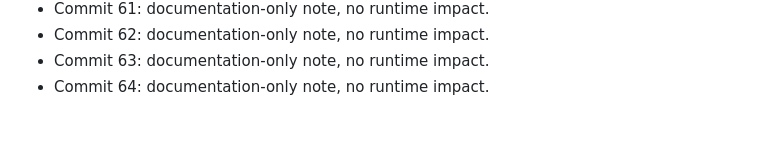
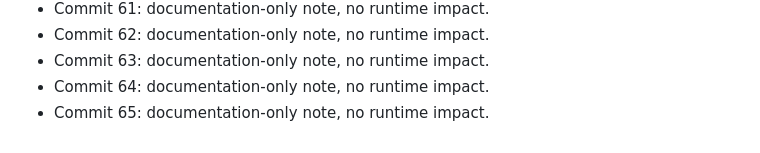
Before and after one commit to artkozk/LeonovCare, a Markdown page: non_functional_commit_notes.md, the part around the change. GitHub-like rendering.

Commit message:
chore: non-functional note 65

```diff
--- a/non_functional_commit_notes.md
+++ b/non_functional_commit_notes.md
@@ -64,3 +64,4 @@
 - Commit 62: documentation-only note, no runtime impact.
 - Commit 63: documentation-only note, no runtime impact.
 - Commit 64: documentation-only note, no runtime impact.
+- Commit 65: documentation-only note, no runtime impact.
```
